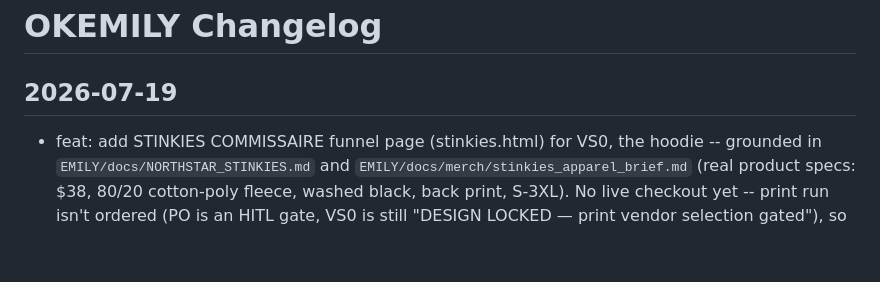
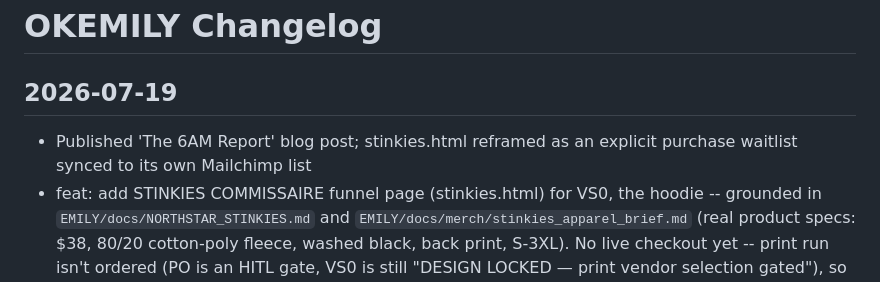
Before and after one commit to emilyspringerton/OKEMILY, a Markdown page: CHANGELOG.md, the part around the change. Rendered like a GitHub page; blank space fills up the shorter version.

Commit message:
changelog(OKEMILY): Published 'The 6AM Report' blog post; stinkies.html reframe…

```diff
--- a/CHANGELOG.md
+++ b/CHANGELOG.md
@@ -1,6 +1,7 @@
 # OKEMILY Changelog
 
 ## 2026-07-19
+- Published 'The 6AM Report' blog post; stinkies.html reframed as an explicit purchase waitlist synced to its own Mailchimp list
 - feat: add STINKIES COMMISSAIRE funnel page (stinkies.html) for VS0, the hoodie -- grounded in
   `EMILY/docs/NORTHSTAR_STINKIES.md` and `EMILY/docs/merch/stinkies_apparel_brief.md` (real product
   specs: $38, 80/20 cotton-poly fleece, washed black, back print, S-3XL). No live checkout yet --
```
